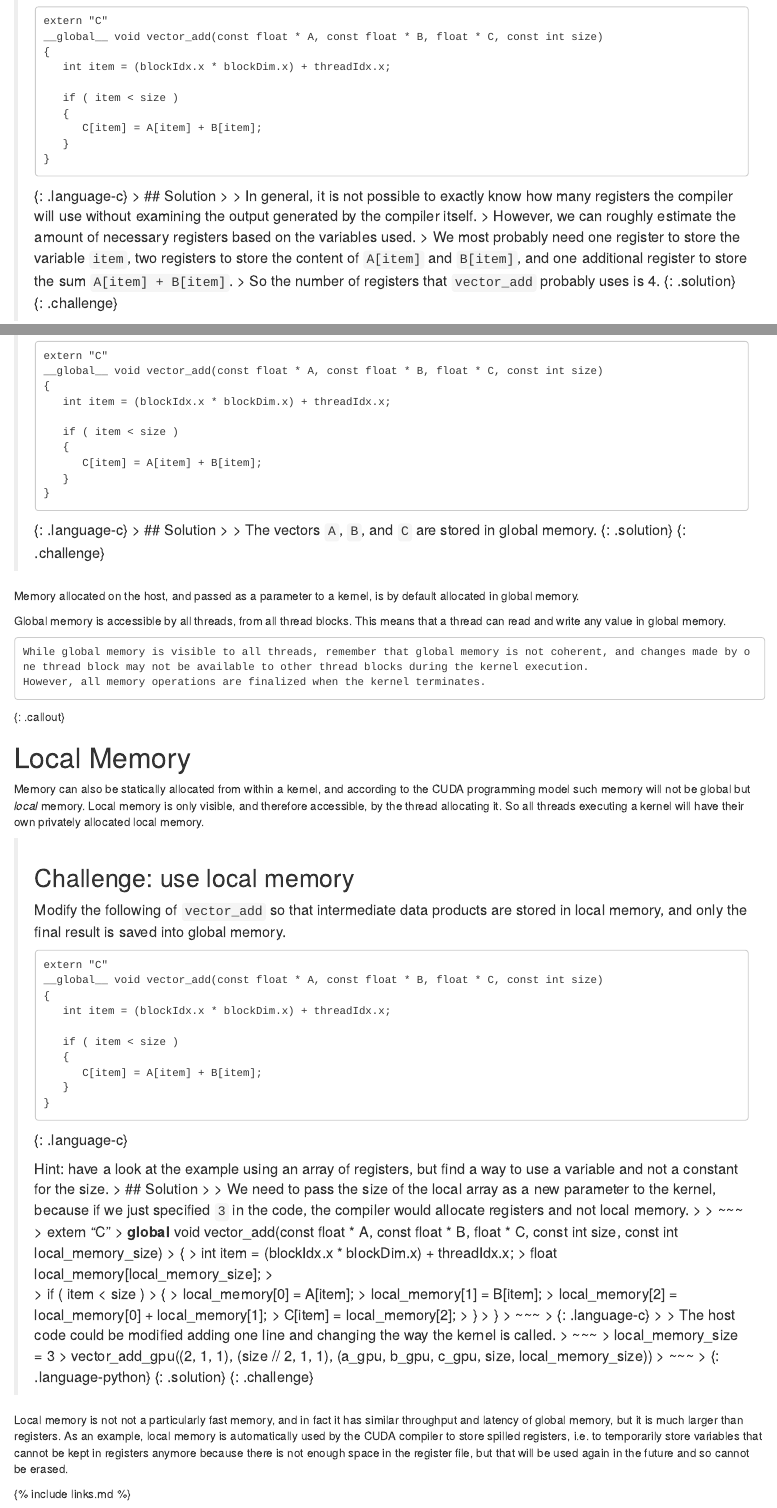
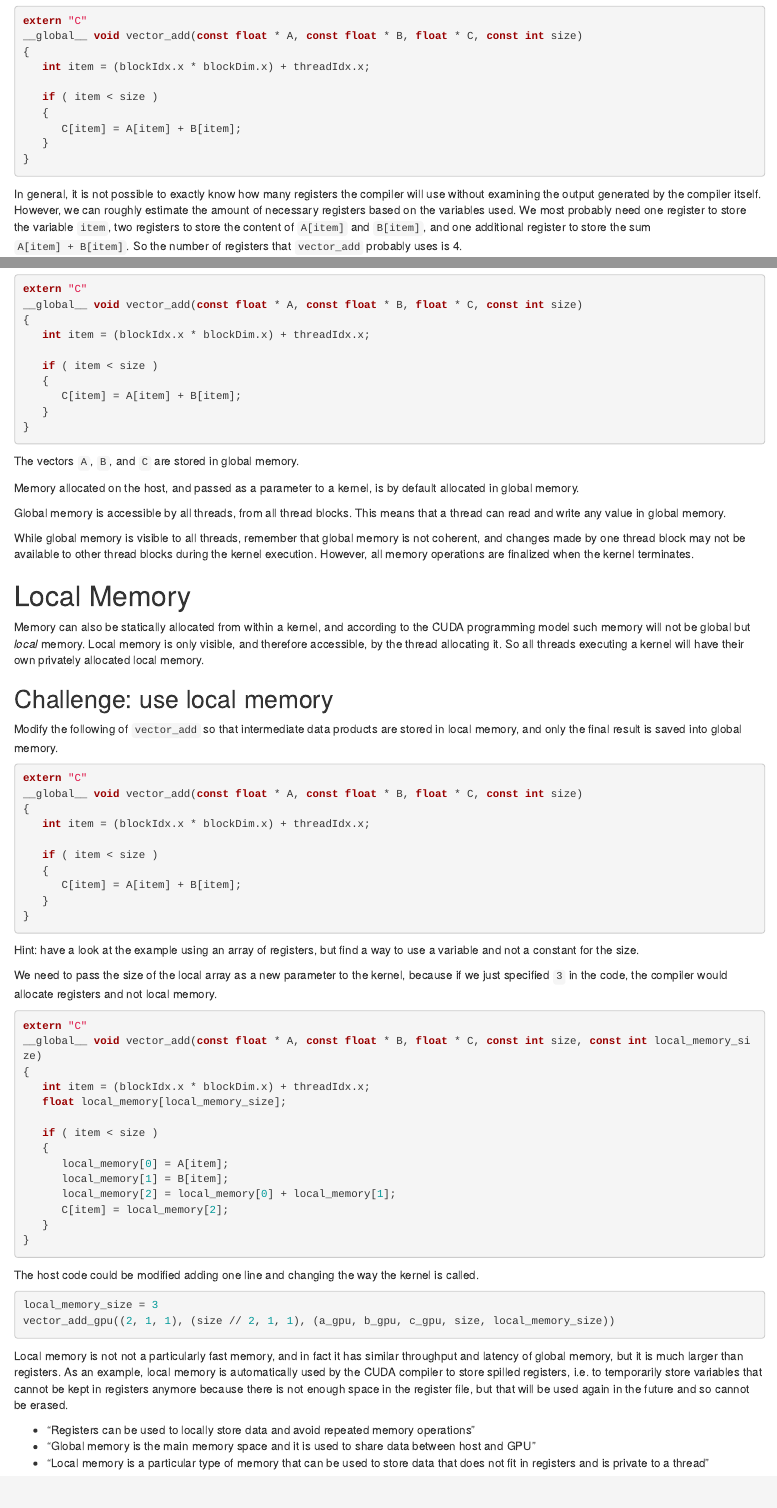
Before and after one commit to carpentries-incubator/lesson-gpu-programming, an R Markdown document (episodes/global_local_memory.Rmd): the page in a window 1100 px wide, from 440 px down before the commit and from 530 px down after it, so that both start at the same text, and a second part further down, joined at a grey line. Rendered offline with R 4.5, knitr and Pandoc, with nearby package versions.

Commit message:
Added global local memory.

```diff
--- a/config.yaml
+++ b/config.yaml
@@ -64,7 +64,7 @@ episodes:
 # - numba.Rmd
 - gpu_introduction.Rmd
 - first_program.Rmd
-# - global_local_memory.Rmd
+- global_local_memory.Rmd
 # - shared_memory_and_synchronization.Rmd
 # - constant_memory.Rmd
 # - streams.Rmd
--- a/episodes/global_local_memory.Rmd
+++ b/episodes/global_local_memory.Rmd
@@ -48 +30,0 @@ Registers are also not permanent, therefore data stored in registers is only ava
-> > ## Solution
@@ -54,2 +30,0 @@ Registers are also not permanent, therefore data stored in registers is only ava
-> {: .solution}
-{: .challenge}
@@ -123,17 +114,0 @@ This memory space does not require any special memory space identifier.
-> extern "C"
-> __global__ void vector_add(const float * A, const float * B, float * C, const int size)
-> {
->    int item = (blockIdx.x * blockDim.x) + threadIdx.x;
->
->    if ( item < size )
->    {
->       C[item] = A[item] + B[item];
->    }
-> }
-> ~~~
-> {: .language-c}
-> > ## Solution
-> >
-> > The vectors `A`, `B`, and `C` are stored in global memory.
-> {: .solution}
-{: .challenge}
@@ -140,14 +119,31 @@ This memory space does not require any special memory space identifier.
+~~~c
+extern "C"
+__global__ void vector_add(const float * A, const float * B, float * C, const int size)
+{
+   int item = (blockIdx.x * blockDim.x) + threadIdx.x;
+
+   if ( item < size )
+   {
+      C[item] = A[item] + B[item];
+   }
+}
+~~~
+
+::::::::::::::::::::::::::::::::::::: solution
+
+The vectors `A`, `B`, and `C` are stored in global memory.
+:::::::::::::::::::::::::::::::::::::
+::::::::::::::::::::::::::::::::::::::
 
 Memory allocated on the host, and passed as a parameter to a kernel, is by default allocated in global memory.
 
 Global memory is accessible by all threads, from all thread blocks.
 This means that a thread can read and write any value in global memory.
 
-~~~
+::: callout
 While global memory is visible to all threads, remember that global memory is not coherent, and changes made by one thread block may not be available to other thread blocks during the kernel execution.
 However, all memory operations are finalized when the kernel terminates.
-~~~
-{: .callout}
+:::
 
 # Local Memory
 
@@ -155,57 +151,61 @@ Memory can also be statically allocated from within a kernel, and according to t
 Local memory is only visible, and therefore accessible, by the thread allocating it.
 So all threads executing a kernel will have their own privately allocated local memory.
 
-> ## Challenge: use local memory
->
-> Modify the following of `vector_add` so that intermediate data products are stored in local memory, and only the final result is saved into global memory.
->
-> ~~~
-> extern "C"
-> __global__ void vector_add(const float * A, const float * B, float * C, const int size)
-> {
->    int item = (blockIdx.x * blockDim.x) + threadIdx.x;
->
->    if ( item < size )
->    {
->       C[item] = A[item] + B[item];
->    }
-> }
-> ~~~
-> {: .language-c}
->
-> Hint: have a look at the example using an array of registers, but find a way to use a variable and not a constant for the size.
-> > ## Solution
-> >
-> > We need to pass the size of the local array as a new parameter to the kernel, because if we just specified `3` in the code, the compiler would allocate registers and not local memory.
-> >
-> > ~~~
-> > extern "C"
-> > __global__ void vector_add(const float * A, const float * B, float * C, const int size, const int local_memory_size)
-> > {
-> >    int item = (blockIdx.x * blockDim.x) + threadIdx.x;
-> >    float local_memory[local_memory_size];
-> >
-> >    if ( item < size )
-> >    {
-> >       local_memory[0] = A[item];
-> >       local_memory[1] = B[item];
-> >       local_memory[2] = local_memory[0] + local_memory[1];
-> >       C[item] = local_memory[2];
-> >    }
-> > }
-> > ~~~
-> > {: .language-c}
-> >
-> > The host code could be modified adding one line and changing the way the kernel is called.
-> > ~~~
-> > local_memory_size = 3
-> > vector_add_gpu((2, 1, 1), (size // 2, 1, 1), (a_gpu, b_gpu, c_gpu, size, local_memory_size))
-> > ~~~
-> > {: .language-python}
-> {: .solution}
-{: .challenge}
+:::::::::::::::::::::::::::::::::::::: challenge
+## Challenge: use local memory
+
+Modify the following of `vector_add` so that intermediate data products are stored in local memory, and only the final result is saved into global memory.
+
+~~~c
+extern "C"
+__global__ void vector_add(const float * A, const float * B, float * C, const int size)
+{
+   int item = (blockIdx.x * blockDim.x) + threadIdx.x;
+
+   if ( item < size )
+   {
+      C[item] = A[item] + B[item];
+   }
+}
+~~~
+
+Hint: have a look at the example using an array of registers, but find a way to use a variable and not a constant for the size.
+
+::::::::::::::::::::::::::::::::::::: solution
+
+We need to pass the size of the local array as a new parameter to the kernel, because if we just specified `3` in the code, the compiler would allocate registers and not local memory.
+
+~~~c
+extern "C"
+__global__ void vector_add(const float * A, const float * B, float * C, const int size, const int local_memory_size)
+{
+   int item = (blockIdx.x * blockDim.x) + threadIdx.x;
+   float local_memory[local_memory_size];
+
+   if ( item < size )
+   {
+      local_memory[0] = A[item];
+      local_memory[1] = B[item];
+      local_memory[2] = local_memory[0] + local_memory[1];
+      C[item] = local_memory[2];
+   }
+}
+~~~
+
+The host code could be modified adding one line and changing the way the kernel is called.
+
+~~~python
+local_memory_size = 3
+vector_add_gpu((2, 1, 1), (size // 2, 1, 1), (a_gpu, b_gpu, c_gpu, size, local_memory_size))
+~~~
+:::::::::::::::::::::::::::::::::::::
+::::::::::::::::::::::::::::::::::::::
 
 Local memory is not not a particularly fast memory, and in fact it has similar throughput and latency of global memory, but it is much larger than registers.
 As an example, local memory is automatically used by the CUDA compiler to store spilled registers, i.e. to temporarily store variables that cannot be kept in registers anymore because there is not enough space in the register file, but that will be used again in the future and so cannot be erased.
 
-{% include links.md %}
+:::::::::::::::::::::::::::::::::::::: keypoints
+- "Registers can be used to locally store data and avoid repeated memory operations"
+- "Global memory is the main memory space and it is used to share data between host and GPU"
+- "Local memory is a particular type of memory that can be used to store data that does not fit in registers and is private to a thread"
+::::::::::::::::::::::::::::::::::::::
```
Also changed, not shown: episodes/global_local_memory.Rmd (81 more changed lines).
